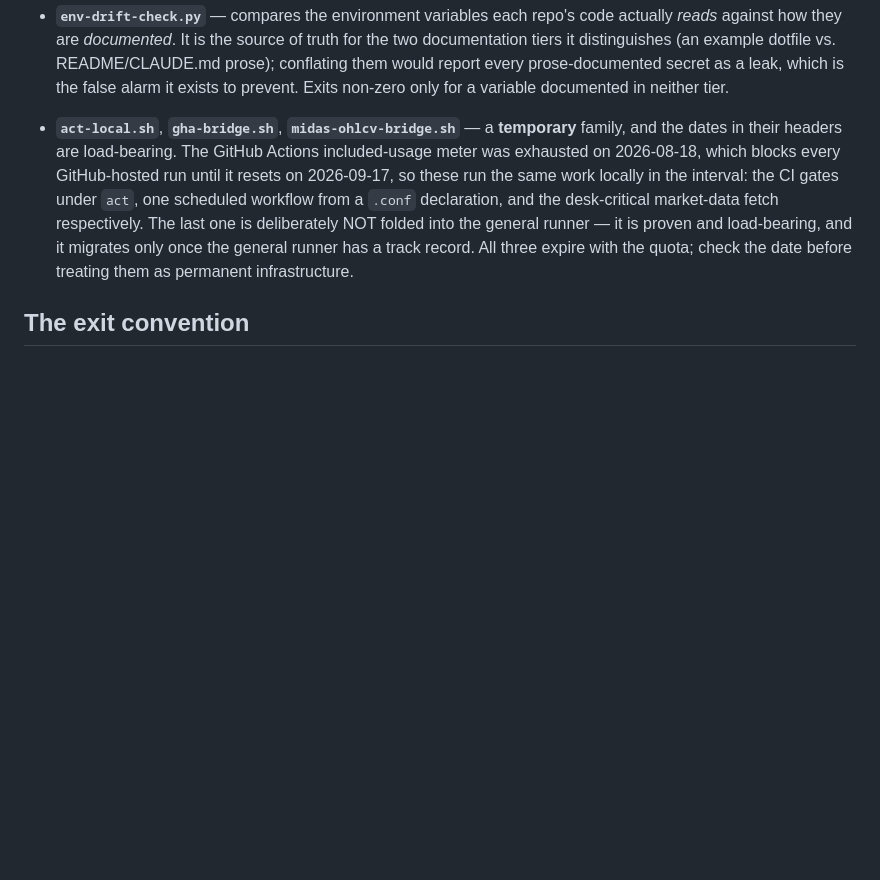
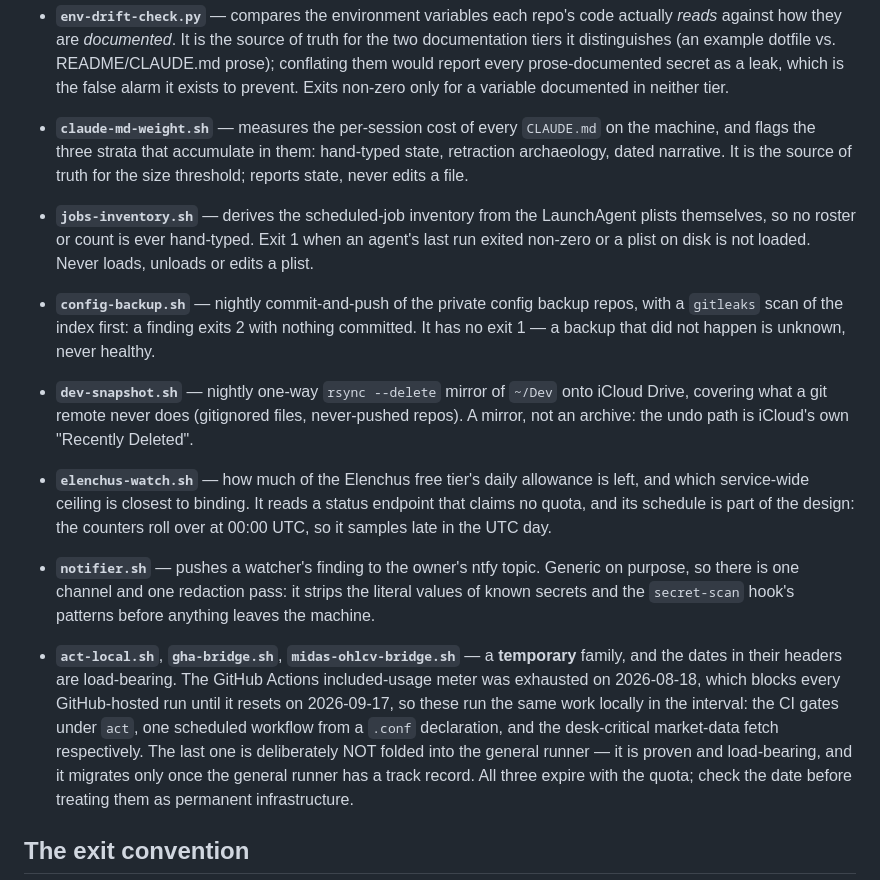
Before and after one commit to w2ur/claude-code-setup, a Markdown page: claude-scripts/README.md, the part around the change. Drawn GitHub-style; blank space fills up the shorter version.

Commit message:
docs(scripts): document the six published scripts the README skipped
Derived, not hand-picked: for each file in claude-scripts/, grep -cF its
name in README.md. Zero for claude-md-weight.sh, config-backup.sh,
dev-snapshot.sh, elenchus-watch.sh, intendant.sh, jobs-inventory.sh and
notifier.sh; 1-3 for every other script (control: disk-hygiene.sh 3).

intendant.sh is left out: it no longer exists in ~/.claude/scripts, so
it is an orphan the next sync prunes, not a script to document.

Co-Authored-By: Claude Opus 5.5 <noreply@anthropic.com>
Claude-Session: https://claude.ai/code/session_015KJsN9EGg9KmbSnHgr9bCR

```diff
--- a/claude-scripts/README.md
+++ b/claude-scripts/README.md
@@ -76,6 +76,31 @@ this directory is out of scope, not missing.
   dotfile vs. README/CLAUDE.md prose); conflating them would report every
   prose-documented secret as a leak, which is the false alarm it exists to
   prevent. Exits non-zero only for a variable documented in neither tier.
+- **`claude-md-weight.sh`** — measures the per-session cost of every
+  `CLAUDE.md` on the machine, and flags the three strata that accumulate in
+  them: hand-typed state, retraction archaeology, dated narrative. It is the
+  source of truth for the size threshold; reports state, never edits a file.
+- **`jobs-inventory.sh`** — derives the scheduled-job inventory from the
+  LaunchAgent plists themselves, so no roster or count is ever hand-typed.
+  Exit 1 when an agent's last run exited non-zero or a plist on disk is not
+  loaded. Never loads, unloads or edits a plist.
+- **`config-backup.sh`** — nightly commit-and-push of the private config
+  backup repos, with a `gitleaks` scan of the index first: a finding exits 2
+  with nothing committed. It has no exit 1 — a backup that did not happen is
+  unknown, never healthy.
+- **`dev-snapshot.sh`** — nightly one-way `rsync --delete` mirror of `~/Dev`
+  onto iCloud Drive, covering what a git remote never does (gitignored files,
+  never-pushed repos). A mirror, not an archive: the undo path is iCloud's own
+  "Recently Deleted".
+- **`elenchus-watch.sh`** — how much of the Elenchus free tier's daily
+  allowance is left, and which service-wide ceiling is closest to binding. It
+  reads a status endpoint that claims no quota, and its schedule is part of
+  the design: the counters roll over at 00:00 UTC, so it samples late in the
+  UTC day.
+- **`notifier.sh`** — pushes a watcher's finding to the owner's ntfy topic.
+  Generic on purpose, so there is one channel and one redaction pass: it
+  strips the literal values of known secrets and the `secret-scan` hook's
+  patterns before anything leaves the machine.
 
 - **`act-local.sh`**, **`gha-bridge.sh`**, **`midas-ohlcv-bridge.sh`** — a
   **temporary** family, and the dates in their headers are load-bearing. The
```
